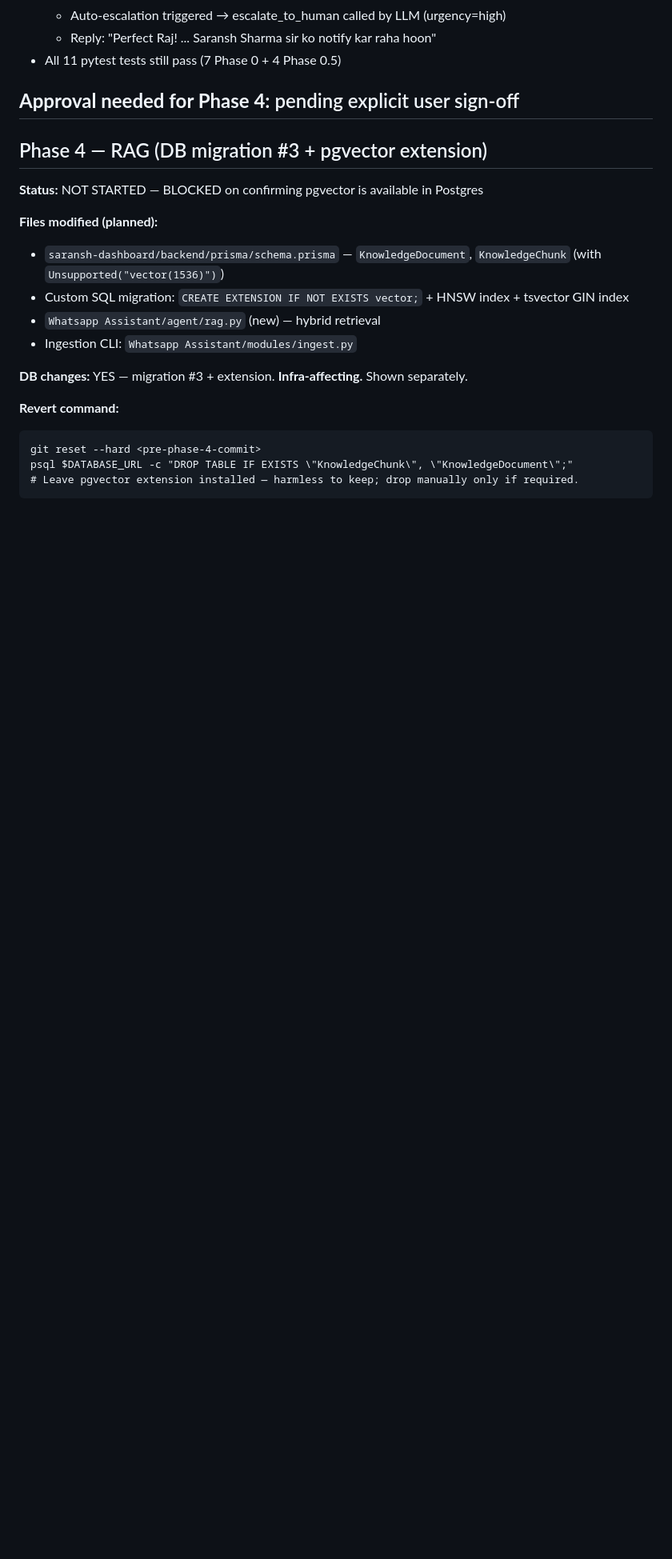
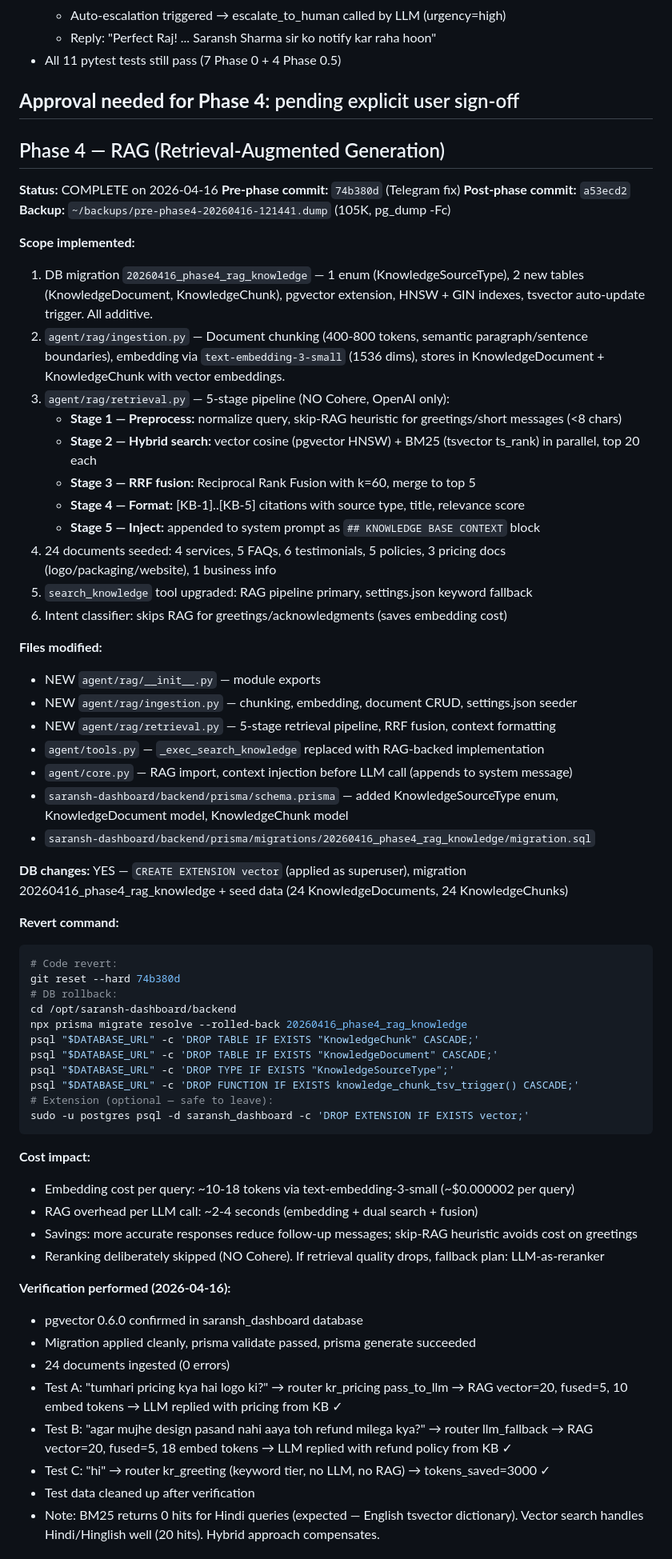
Before and after one commit to saranshdesigns/saransh-saleagent, a Markdown page: MIGRATION_LOG.md, the part around one of its changes. Shown at 80% size. Rendered like a GitHub page; blank space fills up the shorter version.

Commit message:
docs: Phase 4 MIGRATION_LOG
Co-Authored-By: Claude Opus 4.6 <noreply@anthropic.com>

````diff
--- a/MIGRATION_LOG.md
+++ b/MIGRATION_LOG.md
@@ -245,22 +245,65 @@ psql "$DATABASE_URL" -c 'DROP TYPE IF EXISTS "MatchType", "TriggerType";'
 **Approval needed for Phase 4:** pending explicit user sign-off
 ---
 
-## Phase 4 — RAG (DB migration #3 + pgvector extension)
+## Phase 4 — RAG (Retrieval-Augmented Generation)
 
-**Status:** NOT STARTED — BLOCKED on confirming pgvector is available in Postgres
+**Status:** COMPLETE on 2026-04-16
+**Pre-phase commit:** `74b380d` (Telegram fix)
+**Post-phase commit:** `a53ecd2`
+**Backup:** `~/backups/pre-phase4-20260416-121441.dump` (105K, pg_dump -Fc)
 
-**Files modified (planned):**
-- `saransh-dashboard/backend/prisma/schema.prisma` — `KnowledgeDocument`, `KnowledgeChunk` (with `Unsupported("vector(1536)")`)
-- Custom SQL migration: `CREATE EXTENSION IF NOT EXISTS vector;` + HNSW index + tsvector GIN index
-- `Whatsapp Assistant/agent/rag.py` (new) — hybrid retrieval
-- Ingestion CLI: `Whatsapp Assistant/modules/ingest.py`
+**Scope implemented:**
+1. DB migration `20260416_phase4_rag_knowledge` — 1 enum (KnowledgeSourceType), 2 new tables (KnowledgeDocument, KnowledgeChunk), pgvector extension, HNSW + GIN indexes, tsvector auto-update trigger. All additive.
+2. `agent/rag/ingestion.py` — Document chunking (400-800 tokens, semantic paragraph/sentence boundaries), embedding via `text-embedding-3-small` (1536 dims), stores in KnowledgeDocument + KnowledgeChunk with vector embeddings.
+3. `agent/rag/retrieval.py` — 5-stage pipeline (NO Cohere, OpenAI only):
+   - **Stage 1 — Preprocess:** normalize query, skip-RAG heuristic for greetings/short messages (<8 chars)
+   - **Stage 2 — Hybrid search:** vector cosine (pgvector HNSW) + BM25 (tsvector ts_rank) in parallel, top 20 each
+   - **Stage 3 — RRF fusion:** Reciprocal Rank Fusion with k=60, merge to top 5
+   - **Stage 4 — Format:** [KB-1]..[KB-5] citations with source type, title, relevance score
+   - **Stage 5 — Inject:** appended to system prompt as `## KNOWLEDGE BASE CONTEXT` block
+4. 24 documents seeded: 4 services, 5 FAQs, 6 testimonials, 5 policies, 3 pricing docs (logo/packaging/website), 1 business info
+5. `search_knowledge` tool upgraded: RAG pipeline primary, settings.json keyword fallback
+6. Intent classifier: skips RAG for greetings/acknowledgments (saves embedding cost)
 
-**DB changes:** YES — migration #3 + extension. **Infra-affecting.** Shown separately.
+**Files modified:**
+- NEW `agent/rag/__init__.py` — module exports
+- NEW `agent/rag/ingestion.py` — chunking, embedding, document CRUD, settings.json seeder
+- NEW `agent/rag/retrieval.py` — 5-stage retrieval pipeline, RRF fusion, context formatting
+- `agent/tools.py` — `_exec_search_knowledge` replaced with RAG-backed implementation
+- `agent/core.py` — RAG import, context injection before LLM call (appends to system message)
+- `saransh-dashboard/backend/prisma/schema.prisma` — added KnowledgeSourceType enum, KnowledgeDocument model, KnowledgeChunk model
+- `saransh-dashboard/backend/prisma/migrations/20260416_phase4_rag_knowledge/migration.sql`
+
+**DB changes:** YES — `CREATE EXTENSION vector` (applied as superuser), migration 20260416_phase4_rag_knowledge + seed data (24 KnowledgeDocuments, 24 KnowledgeChunks)
 
 **Revert command:**
-```
-git reset --hard <pre-phase-4-commit>
-psql $DATABASE_URL -c "DROP TABLE IF EXISTS \"KnowledgeChunk\", \"KnowledgeDocument\";"
-# Leave pgvector extension installed — harmless to keep; drop manually only if required.
+```bash
+# Code revert:
+git reset --hard 74b380d
+# DB rollback:
+cd /opt/saransh-dashboard/backend
+npx prisma migrate resolve --rolled-back 20260416_phase4_rag_knowledge
+psql "$DATABASE_URL" -c 'DROP TABLE IF EXISTS "KnowledgeChunk" CASCADE;'
+psql "$DATABASE_URL" -c 'DROP TABLE IF EXISTS "KnowledgeDocument" CASCADE;'
+psql "$DATABASE_URL" -c 'DROP TYPE IF EXISTS "KnowledgeSourceType";'
+psql "$DATABASE_URL" -c 'DROP FUNCTION IF EXISTS knowledge_chunk_tsv_trigger() CASCADE;'
+# Extension (optional — safe to leave):
+sudo -u postgres psql -d saransh_dashboard -c 'DROP EXTENSION IF EXISTS vector;'
 ```
 
+**Cost impact:**
+- Embedding cost per query: ~10-18 tokens via text-embedding-3-small (~$0.000002 per query)
+- RAG overhead per LLM call: ~2-4 seconds (embedding + dual search + fusion)
+- Savings: more accurate responses reduce follow-up messages; skip-RAG heuristic avoids cost on greetings
+- Reranking deliberately skipped (NO Cohere). If retrieval quality drops, fallback plan: LLM-as-reranker
+
+**Verification performed (2026-04-16):**
+- pgvector 0.6.0 confirmed in saransh_dashboard database
+- Migration applied cleanly, prisma validate passed, prisma generate succeeded
+- 24 documents ingested (0 errors)
+- Test A: "tumhari pricing kya hai logo ki?" → router kr_pricing pass_to_llm → RAG vector=20, fused=5, 10 embed tokens → LLM replied with pricing from KB ✓
+- Test B: "agar mujhe design pasand nahi aaya toh refund milega kya?" → router llm_fallback → RAG vector=20, fused=5, 18 embed tokens → LLM replied with refund policy from KB ✓
+- Test C: "hi" → router kr_greeting (keyword tier, no LLM, no RAG) → tokens_saved=3000 ✓
+- Test data cleaned up after verification
+- Note: BM25 returns 0 hits for Hindi queries (expected — English tsvector dictionary). Vector search handles Hindi/Hinglish well (20 hits). Hybrid approach compensates.
+
````
Also changed, not shown: other parts of MIGRATION_LOG.md (+1 -0 lines).
